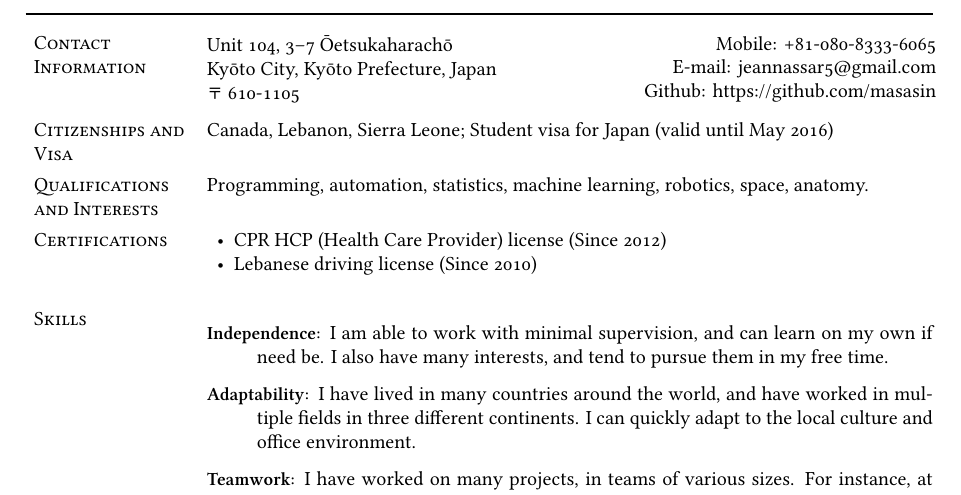
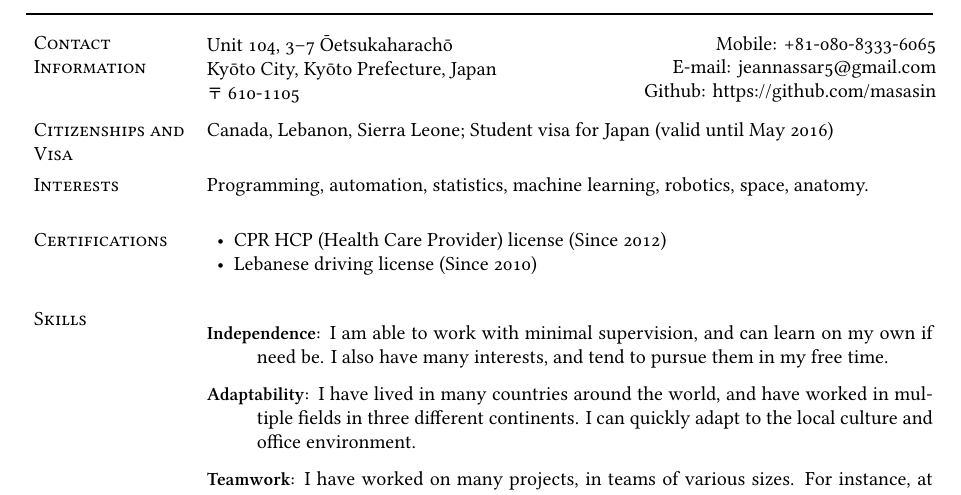
Before and after one commit to masasin/jnassar_resume, a LaTeX CV (jnassar_resume.tex): part of page 1 of 2, cut so that both start at the same text. Compiled offline with XeLaTeX; a missing font is replaced by an installed copy or a similar font.

Commit message:
Remove Qualifications from section name.

```diff
--- a/jnassar_resume.tex
+++ b/jnassar_resume.tex
@@ -33,7 +33,7 @@ Kyōto City, Kyōto Prefecture, Japan\\
 \section{Citizenships and Visa}
 Canada, Lebanon, Sierra Leone; Student visa for Japan (valid until May 2016)
 
-\section{Qualifications and Interests}
+\section{Interests}
 Programming, automation, statistics, machine learning, robotics, space, anatomy.
 
 \section{Certifications}
```
